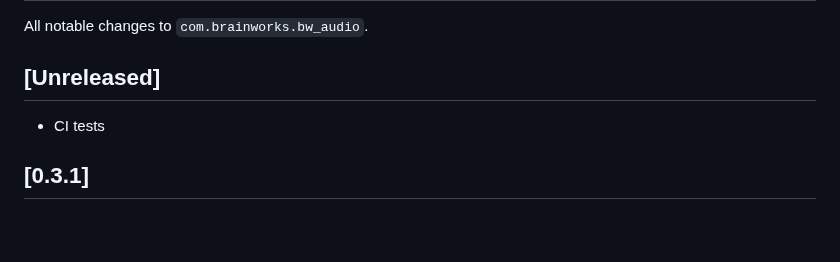
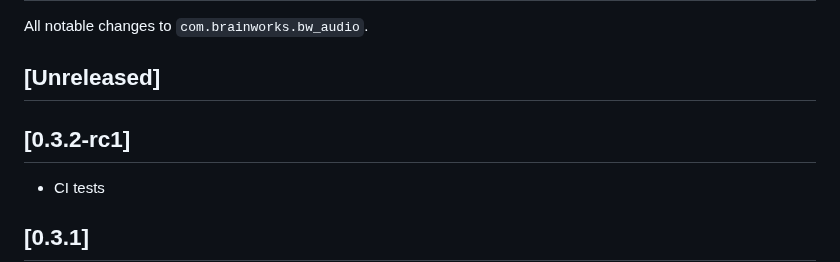
Before and after one commit to aforren1/cave-audio, a Markdown page: bindings/unity/CHANGELOG.md, the part around the change. GitHub-like rendering; blank space fills up the shorter version.

Commit message:
Release v0.3.2-rc1

```diff
--- a/bindings/unity/CHANGELOG.md
+++ b/bindings/unity/CHANGELOG.md
@@ -3,6 +3,8 @@
 All notable changes to `com.brainworks.bw_audio`.
 
 ## [Unreleased]
+
+## [0.3.2-rc1]
 
 - CI tests
 
```
